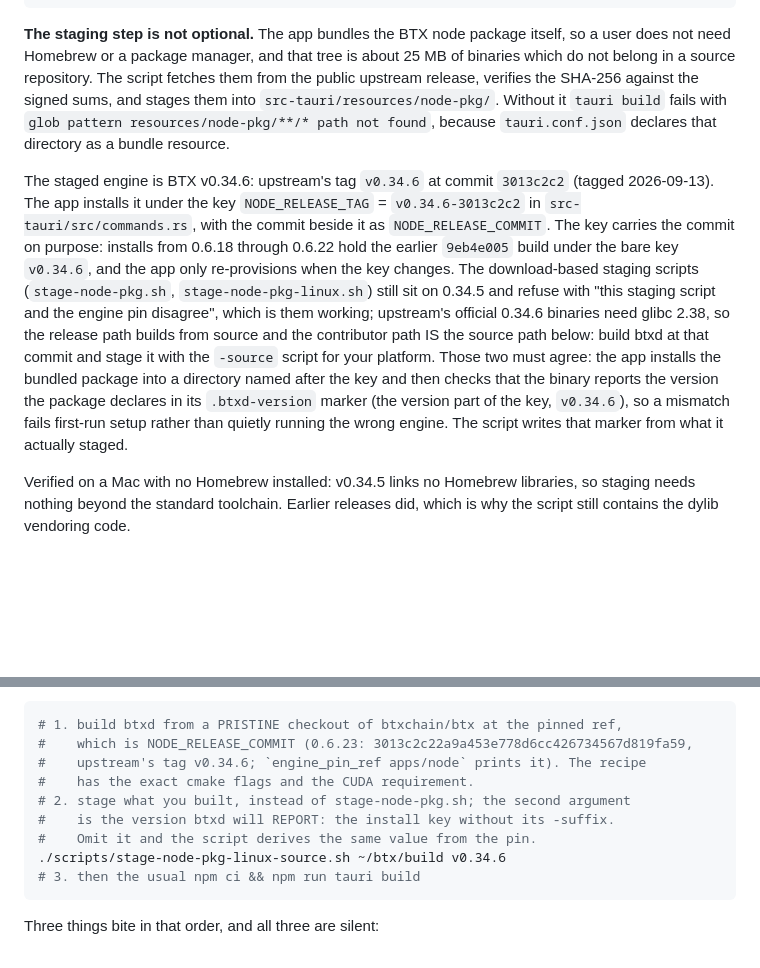
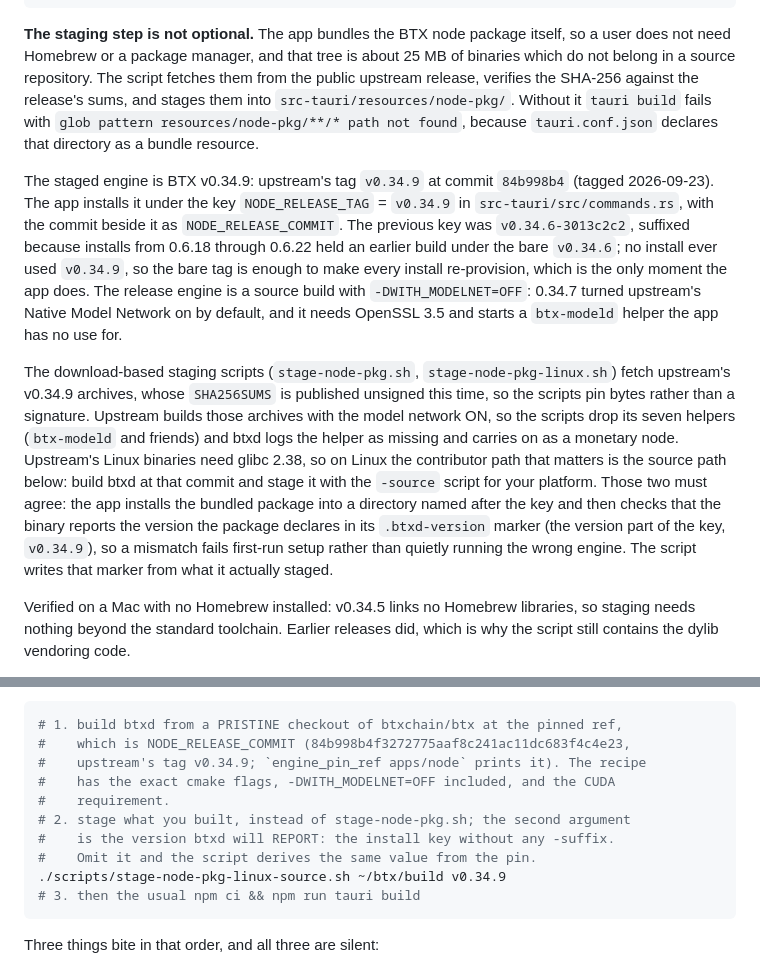
Before and after one commit to MendeMatthias/easynode, a Markdown page: README.md, 2 parts joined by grey strips. GitHub-like rendering; blank space fills up the shorter version.

Commit message:
docs: the README's engine section describes v0.34.9 and the unsigned sums
Co-Authored-By: Claude Opus 5.5 <noreply@anthropic.com>

````diff
--- a/README.md
+++ b/README.md
@@ -252,27 +252,35 @@ npm run tauri build           # package it
 itself, so a user does not need Homebrew or a package manager, and that tree is
 about 25 MB of binaries which do not belong in a source repository. The script
 fetches them from the public upstream release, verifies the SHA-256 against the
-signed sums, and stages them into `src-tauri/resources/node-pkg/`. Without it
+release's sums, and stages them into `src-tauri/resources/node-pkg/`. Without it
 `tauri build` fails with `glob pattern resources/node-pkg/**/* path not found`,
 because `tauri.conf.json` declares that directory as a bundle resource.
 
-The staged engine is BTX v0.34.6: upstream's tag `v0.34.6` at commit
-`3013c2c2` (tagged 2026-09-13). The app installs it under the key
-`NODE_RELEASE_TAG` = `v0.34.6-3013c2c2` in `src-tauri/src/commands.rs`, with
-the commit beside it as `NODE_RELEASE_COMMIT`. The key carries the commit on
-purpose: installs from 0.6.18 through 0.6.22 hold the earlier `9eb4e005` build
-under the bare key `v0.34.6`, and the app only re-provisions when the key
-changes. The download-based staging scripts (`stage-node-pkg.sh`,
-`stage-node-pkg-linux.sh`) still sit on 0.34.5 and refuse with "this staging
-script and the engine pin disagree", which is them working; upstream's official
-0.34.6 binaries need glibc 2.38, so the release path builds from source and the
-contributor path IS the source path below: build btxd at that commit and stage
-it with the `-source` script for your platform. Those two must agree: the app
-installs the bundled package into a directory named after the key and then
-checks that the binary reports the version the package declares in its
-`.btxd-version` marker (the version part of the key, `v0.34.6`), so a mismatch
-fails first-run setup rather than quietly running the wrong engine. The script
-writes that marker from what it actually staged.
+The staged engine is BTX v0.34.9: upstream's tag `v0.34.9` at commit
+`84b998b4` (tagged 2026-09-23). The app installs it under the key
+`NODE_RELEASE_TAG` = `v0.34.9` in `src-tauri/src/commands.rs`, with the commit
+beside it as `NODE_RELEASE_COMMIT`. The previous key was `v0.34.6-3013c2c2`,
+suffixed because installs from 0.6.18 through 0.6.22 held an earlier build
+under the bare `v0.34.6`; no install ever used `v0.34.9`, so the bare tag is
+enough to make every install re-provision, which is the only moment the app
+does. The release engine is a source build with `-DWITH_MODELNET=OFF`: 0.34.7
+turned upstream's Native Model Network on by default, and it needs OpenSSL 3.5
+and starts a `btx-modeld` helper the app has no use for.
+
+The download-based staging scripts (`stage-node-pkg.sh`,
+`stage-node-pkg-linux.sh`) fetch upstream's v0.34.9 archives, whose
+`SHA256SUMS` is published unsigned this time, so the scripts pin bytes rather
+than a signature. Upstream builds those archives with the model network ON, so
+the scripts drop its seven helpers (`btx-modeld` and friends) and btxd logs the
+helper as missing and carries on as a monetary node. Upstream's Linux binaries
+need glibc 2.38, so on Linux the contributor path that matters is the source
+path below: build btxd at that commit and stage it with the `-source` script
+for your platform. Those two must agree: the app installs the bundled package
+into a directory named after the key and then checks that the binary reports
+the version the package declares in its `.btxd-version` marker (the version
+part of the key, `v0.34.9`), so a mismatch fails first-run setup rather than
+quietly running the wrong engine. The script writes that marker from what it
+actually staged.
 
 Verified on a Mac with no Homebrew installed: v0.34.5 links no Homebrew
 libraries, so staging needs nothing beyond the standard toolchain. Earlier
@@ -303,13 +311,14 @@ on an Ubuntu 22.04 box for 0.6.15 through 0.6.18.
 
 ```bash
 # 1. build btxd from a PRISTINE checkout of btxchain/btx at the pinned ref,
-#    which is NODE_RELEASE_COMMIT (0.6.23: 3013c2c22a9a453e778d6cc426734567d819fa59,
-#    upstream's tag v0.34.6; `engine_pin_ref apps/node` prints it). The recipe
-#    has the exact cmake flags and the CUDA requirement.
+#    which is NODE_RELEASE_COMMIT (84b998b4f3272775aaf8c241ac11dc683f4c4e23,
+#    upstream's tag v0.34.9; `engine_pin_ref apps/node` prints it). The recipe
+#    has the exact cmake flags, -DWITH_MODELNET=OFF included, and the CUDA
+#    requirement.
 # 2. stage what you built, instead of stage-node-pkg.sh; the second argument
-#    is the version btxd will REPORT: the install key without its -suffix.
+#    is the version btxd will REPORT: the install key without any -suffix.
 #    Omit it and the script derives the same value from the pin.
-./scripts/stage-node-pkg-linux-source.sh ~/btx/build v0.34.6
+./scripts/stage-node-pkg-linux-source.sh ~/btx/build v0.34.9
 # 3. then the usual npm ci && npm run tauri build
 ```
 
````
